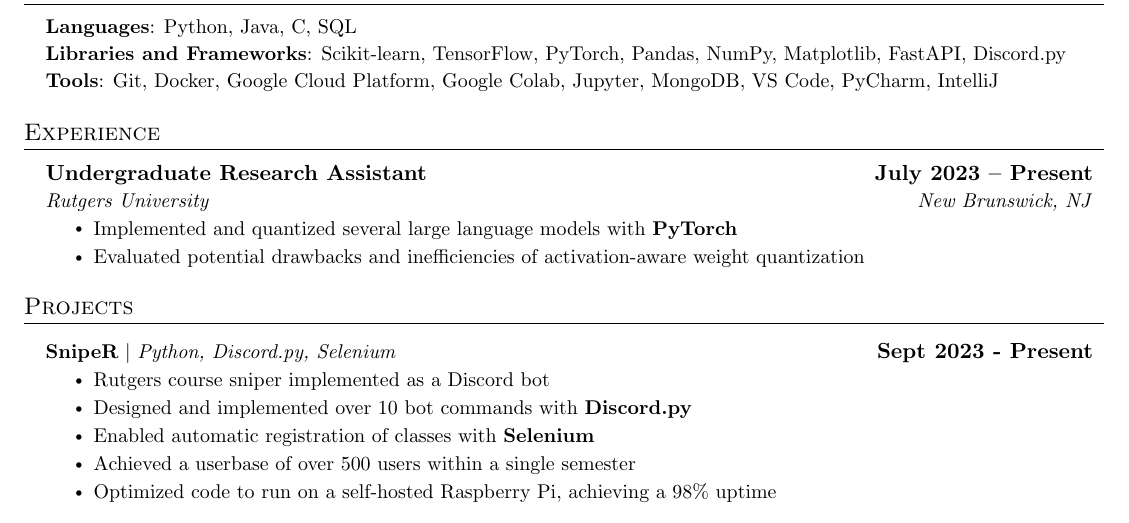
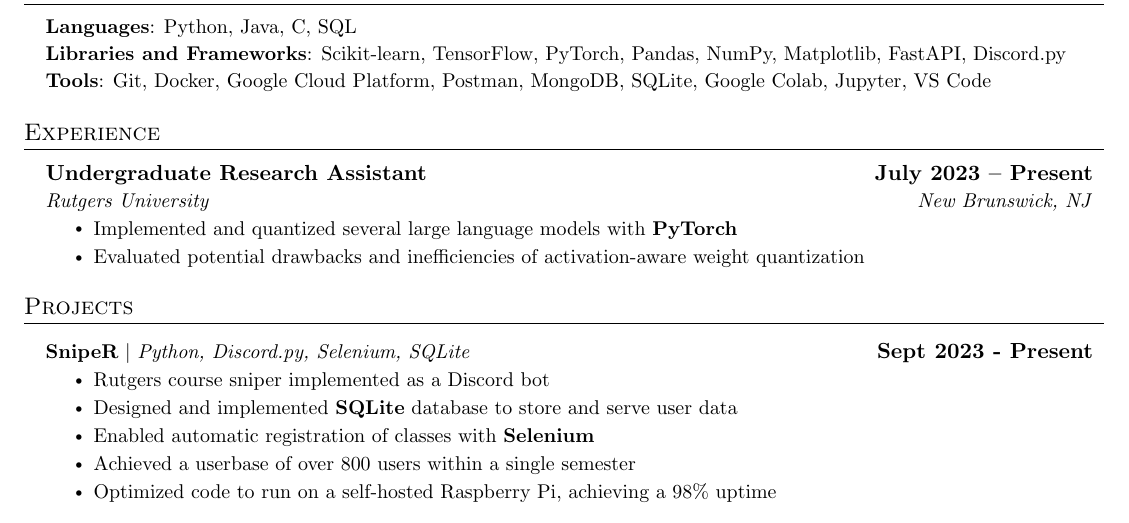
Before and after one commit to brandonliau/resume, a LaTeX CV (resume.tex): part of the page, cut so that both start at the same text. Compiled offline with pdfLaTeX.

Commit message:
update: change to SnipeR

```diff
--- a/resume.tex
+++ b/resume.tex
@@ -123,7 +123,7 @@
     \small{\item{
      \textbf{Languages}{: Python, Java, C, SQL} \vspace{1.5pt}\\
      \textbf{Libraries and Frameworks}{: Scikit-learn, TensorFlow, PyTorch, Pandas, NumPy, Matplotlib, FastAPI, Discord.py} \vspace{1.5pt}\\
-     \textbf{Tools}{: Git, Docker, Google Cloud Platform, Google Colab, Jupyter, MongoDB, VS Code, PyCharm, IntelliJ} \\
+     \textbf{Tools}{: Git, Docker, Google Cloud Platform, Postman, MongoDB, SQLite, Google Colab, Jupyter, VS Code} \\
     }}
  \end{itemize}
 
@@ -145,12 +145,12 @@
 \section{Projects}
     \resumeSubHeadingListStart
       \resumeProjectHeading
-          {\textbf{SnipeR} $|$ \emph{Python, Discord.py, Selenium}}{\textbf{Sept 2023 - Present}}
+          {\textbf{SnipeR} $|$ \emph{Python, Discord.py, Selenium, SQLite}}{\textbf{Sept 2023 - Present}}
           \resumeItemListStart
             \resumeItem{Rutgers course sniper implemented as a Discord bot}
-            \resumeItem{Designed and implemented over 10 bot commands with \textbf{Discord.py}}
+            \resumeItem{Designed and implemented \textbf{SQLite} database to store and serve user data}
             \resumeItem{Enabled automatic registration of classes with \textbf{Selenium}}
-            \resumeItem{Achieved a userbase of over 500 users within a single semester}
+            \resumeItem{Achieved a userbase of over 800 users within a single semester}
             \resumeItem{Optimized code to run on a self-hosted Raspberry Pi, achieving a 98\% uptime}
           \resumeItemListEnd
       \resumeProjectHeading
```
